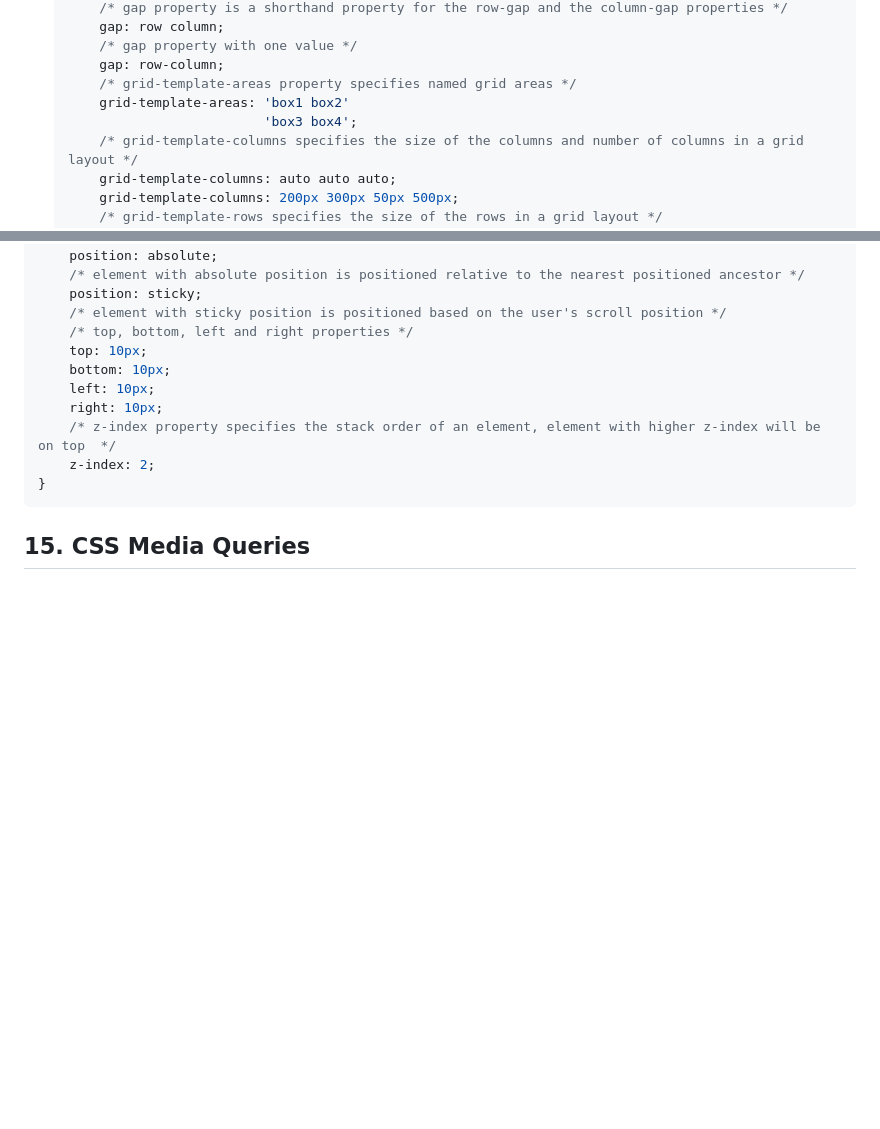
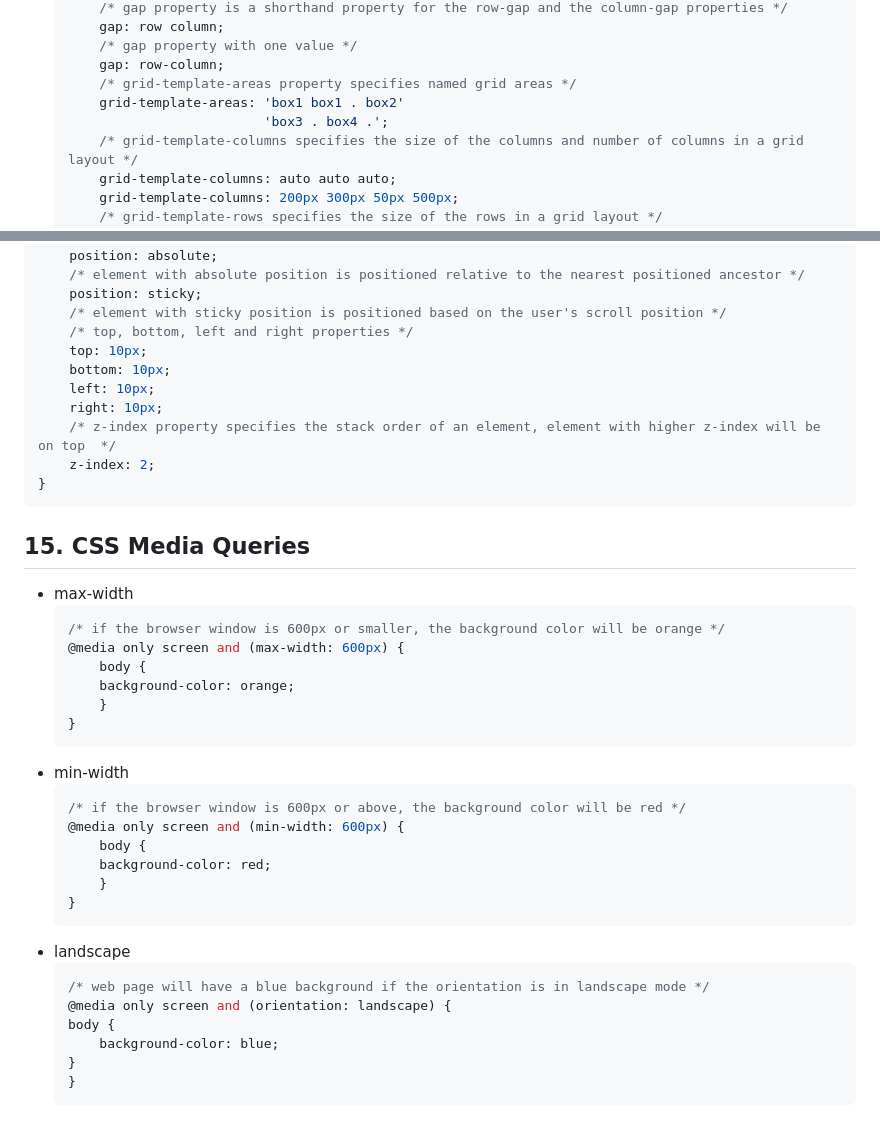
Before and after one commit to RitikChahar/Notes-Frontend-Web-Development, a Markdown page: CSS.md, 2 parts joined by grey strips. GitHub-like rendering; blank space fills up the shorter version.

Commit message:
Added CSS Media Queries

````diff
--- a/CSS.md
+++ b/CSS.md
@@ -654,8 +654,8 @@
         /* gap property with one value */
         gap: row-column;
         /* grid-template-areas property specifies named grid areas */
-        grid-template-areas: 'box1 box2'
-                             'box3 box4';
+        grid-template-areas: 'box1 box1 . box2'
+                             'box3 . box4 .';
         /* grid-template-columns specifies the size of the columns and number of columns in a grid layout */
         grid-template-columns: auto auto auto;
         grid-template-columns: 200px 300px 50px 500px;
@@ -733,3 +733,30 @@
 }
 ```
 ## 15. CSS Media Queries
+- max-width
+    ```css
+    /* if the browser window is 600px or smaller, the background color will be orange */
+    @media only screen and (max-width: 600px) {
+        body {
+        background-color: orange;
+        }
+    }
+    ```
+- min-width
+    ```css
+    /* if the browser window is 600px or above, the background color will be red */
+    @media only screen and (min-width: 600px) {
+        body {
+        background-color: red;
+        }
+    }
+    ```
+- landscape
+    ```css
+    /* web page will have a blue background if the orientation is in landscape mode */
+    @media only screen and (orientation: landscape) {
+    body {
+        background-color: blue;
+    }
+    }
+    ```
````
